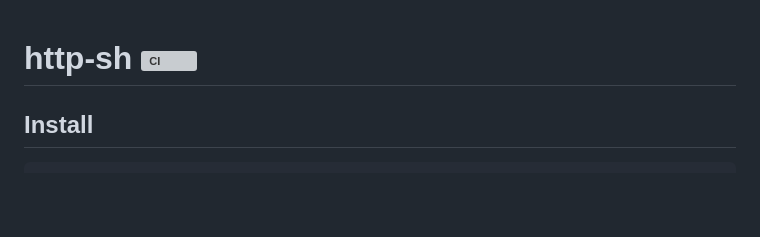
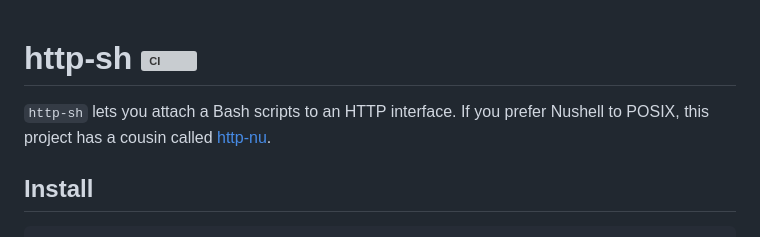
Before and after one commit to cablehead/http-sh, a Markdown page: README.md, the part around the change. Rendered like a GitHub page; blank space fills up the shorter version; grey boxes are pictures that could not be loaded.

Commit message:
docs: README

```diff
--- a/README.md
+++ b/README.md
@@ -1,4 +1,8 @@
 # http-sh [![CI](https://github.com/cablehead/http-sh/actions/workflows/ci.yml/badge.svg)](https://github.com/cablehead/http-sh/actions/workflows/ci.yml)
+
+`http-sh` lets you attach a Bash scripts to an HTTP interface. If you prefer
+Nushell to POSIX, this project has a cousin called
+[http-nu](https://github.com/cablehead/http-nu).
 
 ## Install
 
```
